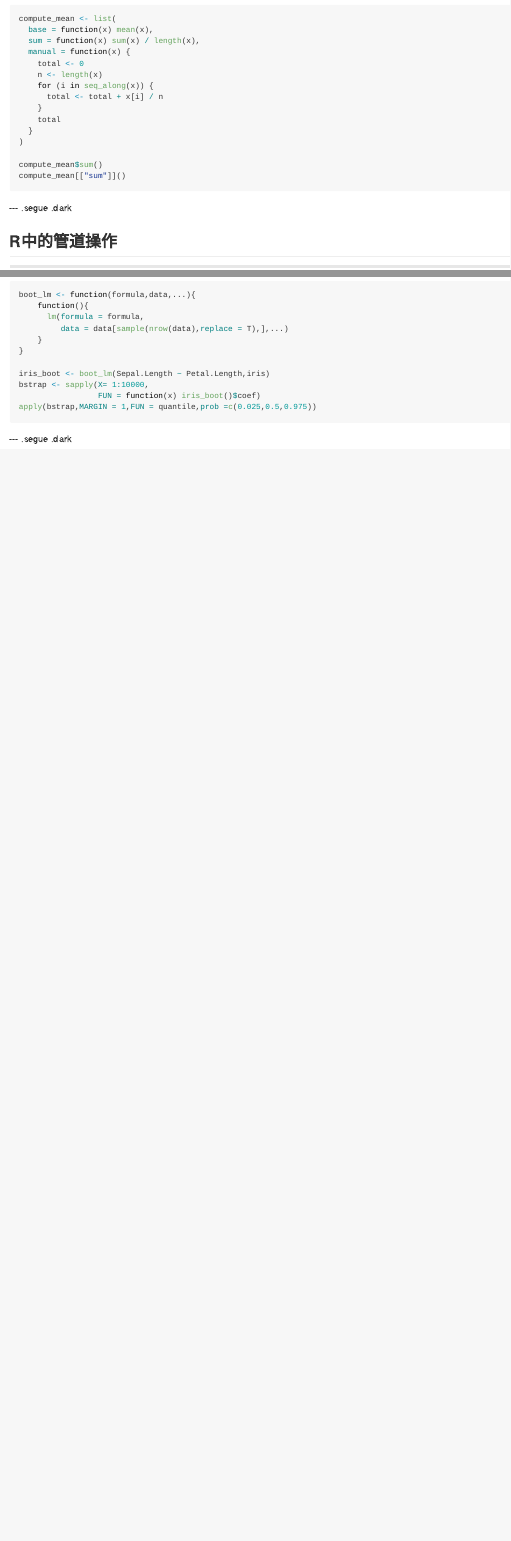
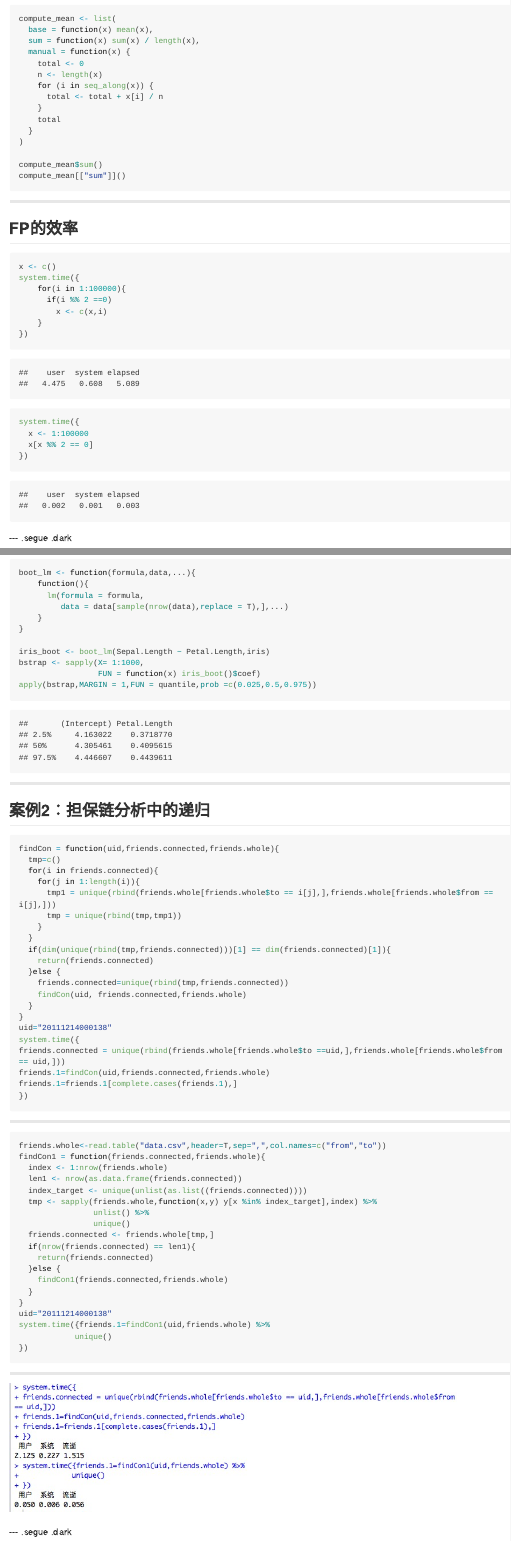
Before and after one commit to xiaodiu2010/R-ppt, an R Markdown document (index.Rmd): the page in a window 1100 px wide, from 1550 px down, and a second part further down, joined at a grey line. The pictures show the output file index.md that the author committed with the source, drawn offline in the style of GitHub; long lines of code are wrapped.

Commit message:
updata 0408

````diff
--- a/index.Rmd
+++ b/index.Rmd
@@ -116,6 +116,24 @@ compute_mean$sum()
 compute_mean[["sum"]]()
 ```
 
+---
+## FP的效率
+
+```{r}
+x <- c()
+system.time({
+    for(i in 1:100000){
+      if(i %% 2 ==0)
+        x <- c(x,i)
+    }
+})
+system.time({
+  x <- 1:100000
+  x[x %% 2 == 0]
+})
+```
+
+
 --- .segue .dark
 
 ## R中的管道操作
@@ -237,5 +255,5 @@ rollapply(z, 2, sum)
 
-```{r,eval=FALSE}
+```{r}
 boot_lm <- function(formula,data,...){
     function(){
       lm(formula = formula,
@@ -244,10 +262,66 @@ boot_lm <- function(formula,data,...){
 }
 
 iris_boot <- boot_lm(Sepal.Length ~ Petal.Length,iris)
-bstrap <- sapply(X= 1:10000,
+bstrap <- sapply(X= 1:1000,
                  FUN = function(x) iris_boot()$coef)
 apply(bstrap,MARGIN = 1,FUN = quantile,prob =c(0.025,0.5,0.975))
 ```
+
+---
+## 案例2：担保链分析中的递归
+
+```{r,eval=FALSE}
+findCon = function(uid,friends.connected,friends.whole){
+  tmp=c()
+  for(i in friends.connected){
+    for(j in 1:length(i)){
+      tmp1 = unique(rbind(friends.whole[friends.whole$to == i[j],],friends.whole[friends.whole$from == i[j],]))
+      tmp = unique(rbind(tmp,tmp1))
+    }
+  }
+  if(dim(unique(rbind(tmp,friends.connected)))[1] == dim(friends.connected)[1]){
+    return(friends.connected)
+  }else {
+    friends.connected=unique(rbind(tmp,friends.connected))
+    findCon(uid, friends.connected,friends.whole)
+  }
+}
+uid="20111214000138"
+system.time({
+friends.connected = unique(rbind(friends.whole[friends.whole$to ==uid,],friends.whole[friends.whole$from == uid,]))
+friends.1=findCon(uid,friends.connected,friends.whole)
+friends.1=friends.1[complete.cases(friends.1),]
+})
+```
+
+---
+
+```{r,eval=FALSE}
+friends.whole<-read.table("data.csv",header=T,sep=",",col.names=c("from","to"))
+findCon1 = function(friends.connected,friends.whole){
+  index <- 1:nrow(friends.whole)
+  len1 <- nrow(as.data.frame(friends.connected))
+  index_target <- unique(unlist(as.list((friends.connected))))
+  tmp <- sapply(friends.whole,function(x,y) y[x %in% index_target],index) %>%
+                unlist() %>%
+                unique()
+  friends.connected <- friends.whole[tmp,]
+  if(nrow(friends.connected) == len1){
+    return(friends.connected)
+  }else {
+    findCon1(friends.connected,friends.whole)
+  }
+}
+uid="20111214000138"
+system.time({friends.1=findCon1(uid,friends.whole) %>%
+            unique()
+})
+```
+
+---
+
+![效果对比](./assets/fig/xiaoguo.png)
+
 
 --- .segue .dark
 
````
Also changed, not shown: R语言培训作业.Rmd (+2 -0 lines), R语言培训作业.html, assets/fig/unnamed-chunk-56-1.png, assets/fig/unnamed-chunk-57-1.png, assets/fig/unnamed-chunk-58-1.png, assets/fig/unnamed-chunk-59-1.png, assets/fig/unnamed-chunk-60-1.png, assets/fig/unnamed-chunk-61-1.png, assets/fig/unnamed-chunk-62-1.png (added), assets/fig/unnamed-chunk-63-1.png (added), assets/fig/unnamed-chunk-64-1.png (added), assets/fig/unnamed-chunk-65-1.png (added), assets/fig/unnamed-chunk-66-1.png (added), assets/fig/unnamed-chunk-7-1.png, 5 more files.
